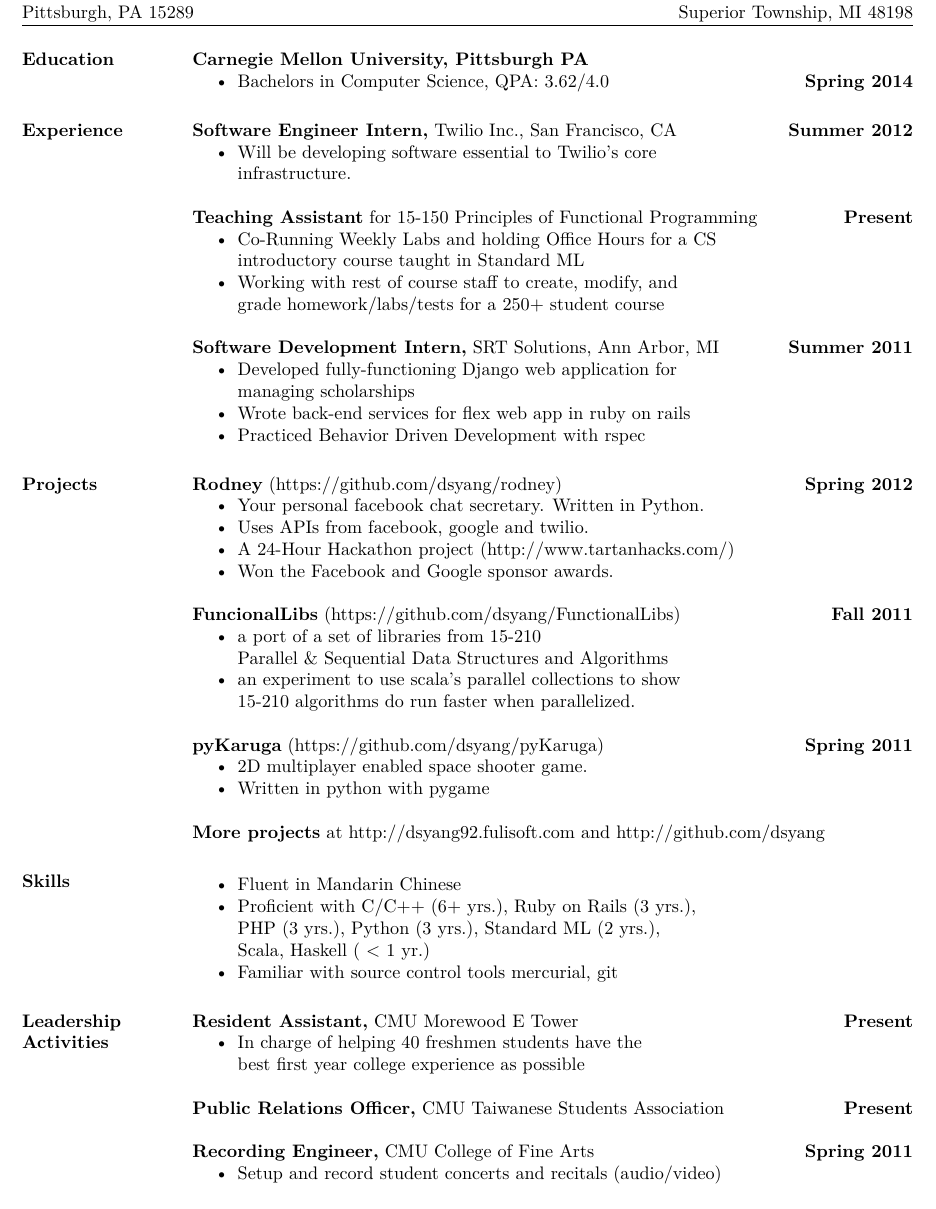
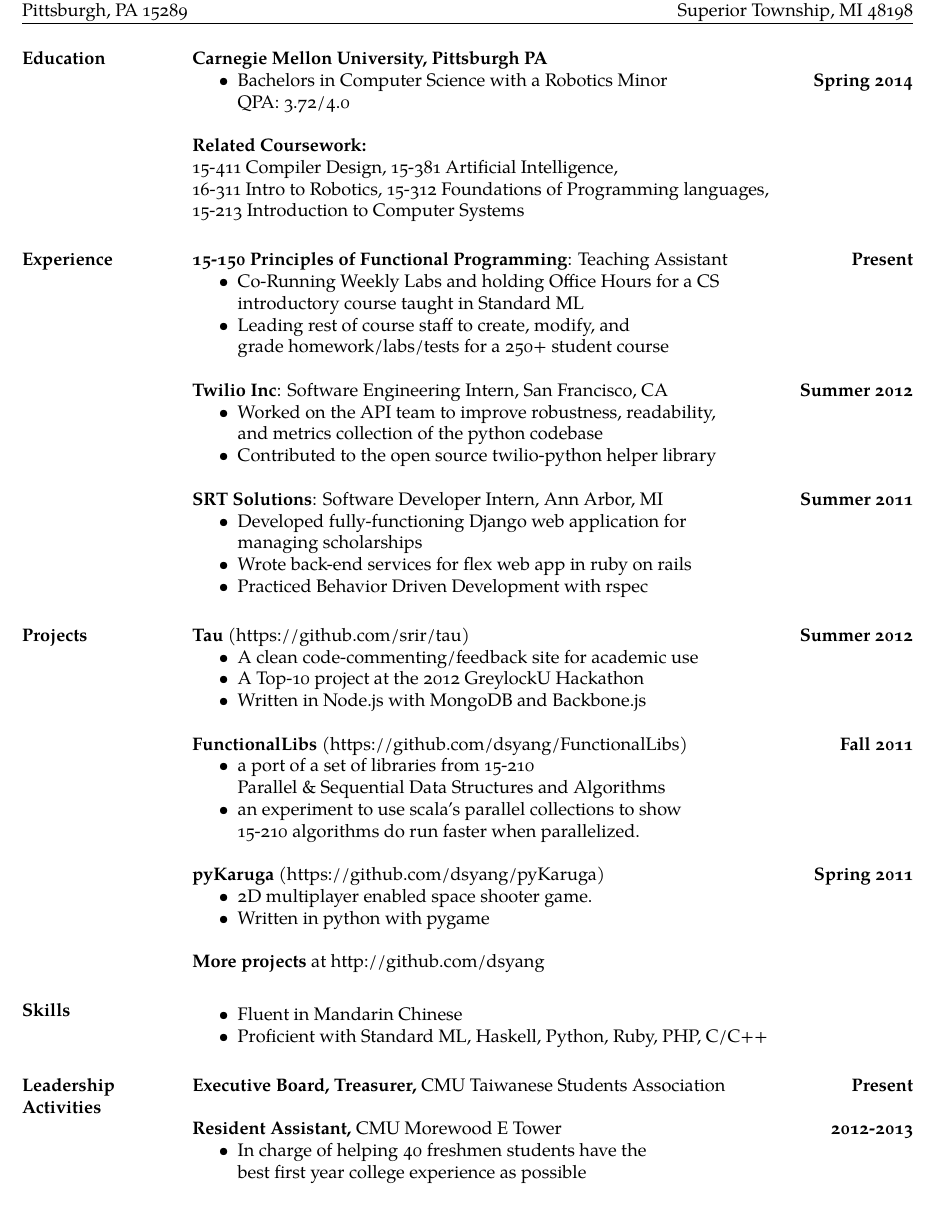
Before and after one commit to dsyang/resume, a LaTeX CV (resume.tex): part of the page, cut so that both start at the same text. Compiled offline with XeLaTeX.

Commit message:
long time no change

```diff
--- a/resume.tex
+++ b/resume.tex
@@ -27,18 +51,23 @@
 
 \begin{resume}
 
-%\section{Objective}
-
-%Seeking a summer internship in an industry where I can utilize my strong programming
-%skills and extensive practical background with computer software and hardware.
+%%\section{Objective} Work on interesting problems with interesting people. Getting paid is a plus.
 
 
 \section{Education}
 
 \textbf{Carnegie Mellon University, Pittsburgh PA}
   \begin{itemize}
-    \item Bachelors in Computer Science, QPA: 3.62/4.0 \hfill \textbf{ Spring 2014}
+    \item Bachelors in Computer Science with a Robotics Minor \hfill \textbf{ Spring 2014}
+      \\ QPA: 3.72/4.0
   \end{itemize}
+\textbf{Related Coursework:} \\
+15-411 Compiler Design, 15-381 Artificial
+Intelligence, \\
+16-311 Intro to Robotics, 15-312 Foundations of Programming
+languages,\\
+15-213 Introduction to Computer Systems
+
 %\vspace{-1pt}
 %\textbf{Huron High School, Ann Arbor MI}
 %  \begin{itemize}
@@ -48,24 +77,25 @@
 
 \section{Experience}
 
-\textbf{Software Engineer Intern,}
-  Twilio Inc., San Francisco, CA \hfill \textbf{Summer 2012}
-  \begin{itemize} \itemsep -2pt
-    \item Will be developing software essential to Twilio's core \\
-      infrastructure.
-  \end{itemize}
-
-\textbf{Teaching Assistant} for 15-150 Principles of Functional
- Programming \hfill \textbf{Present}
+\textbf{15-150 Principles of Functional
+ Programming}: Teaching Assistant \hfill \textbf{Present}
  \begin{itemize} \itemsep -2pt
    \item Co-Running Weekly Labs and holding Office Hours for a CS\\
      introductory course taught in Standard ML
-   \item Working with rest of course staff to create, modify, and\\
+   \item Leading rest of course staff to create, modify, and\\
      grade homework/labs/tests for a 250+ student course
  \end{itemize}
 
-\textbf{Software Development Intern,}
-  SRT Solutions, Ann Arbor, MI \hfill \textbf{Summer 2011}
+\textbf{Twilio Inc}: Software Engineering Intern,
+ San Francisco, CA \hfill \textbf{Summer 2012}
+  \begin{itemize} \itemsep -2pt
+    \item Worked on the API team to improve robustness, readability, \\
+      and metrics collection of the python codebase
+    \item Contributed to the open source twilio-python helper library
+  \end{itemize}
+
+\textbf{SRT Solutions}: Software Developer Intern,
+  Ann Arbor, MI \hfill \textbf{Summer 2011}
   \begin{itemize} \itemsep -2pt
     \item Developed fully-functioning Django web application for\\
       managing scholarships
@@ -86,16 +116,15 @@
 
 \section{Projects}
 
-\textbf{Rodney} (https://github.com/dsyang/rodney)
-\hfill \textbf{Spring 2012}
+\textbf{Tau} (https://github.com/srir/tau)
+\hfill \textbf{Summer 2012}
   \begin{itemize} \itemsep -2pt
-    \item Your personal facebook chat secretary. Written in Python.
-    \item Uses APIs from facebook, google and twilio.
-    \item A 24-Hour Hackathon project (http://www.tartanhacks.com/)
-    \item Won the Facebook and Google sponsor awards.
+    \item A clean code-commenting/feedback site for academic use
+    \item A Top-10 project at the 2012 GreylockU Hackathon
+    \item Written in Node.js with MongoDB and Backbone.js
   \end{itemize}
 
-\textbf{FuncionalLibs} (https://github.com/dsyang/FunctionalLibs)
+\textbf{FunctionalLibs} (https://github.com/dsyang/FunctionalLibs)
 \hfill \textbf{Fall 2011}
   \begin{itemize} \itemsep -2pt
     \item a port of a set of libraries from 15-210 \\
@@ -118,38 +147,31 @@
 %  \end{itemize}
 %  \vspace{-1pt}
 
-\textbf{More projects} at http://dsyang92.fulisoft.com
-and http://github.com/dsyang
-
+\textbf{More projects} at http://github.com/dsyang
 
 \section{Skills}
 
 \begin{itemize} \itemsep -2pt
   \item Fluent in Mandarin Chinese
-  \item Proficient with C/C++ (6+ yrs.), Ruby on Rails (3 yrs.),\\
-    PHP (3 yrs.), Python (3 yrs.), Standard ML (2 yrs.), \\Scala, Haskell
-    ( $<$ 1 yr.)
-  \item Familiar with source control tools mercurial, git
+  \item Proficient with Standard ML, Haskell, Python, Ruby, PHP, C/C++
 \end{itemize}
 
 \section{Leadership \\ Activities}
 
-\textbf{Resident Assistant,} CMU Morewood E Tower \hfill \textbf{Present}
+\textbf{Executive Board, Treasurer,} CMU Taiwanese Students
+  Association \hfill \textbf{ Present}
+
+\textbf{Resident Assistant,} CMU Morewood E Tower \hfill \textbf{2012-2013}
   \begin{itemize} \itemsep -2pt
     \item In charge of helping 40 freshmen students have the\\ best
       first year college experience as possible
   \end{itemize}
 
-\textbf{Public Relations Officer,} CMU Taiwanese Students
-  Association \hfill \textbf{ Present}
-
-\textbf{Recording Engineer,} CMU College of Fine Arts \hfill
-\textbf{ Spring 2011}
-  \begin{itemize} \itemsep -2pt
-    \item Setup and record student concerts and recitals (audio/video)
-  \end{itemize}
-
-%\textbf{Volunteer English Teacher,} Tai-Ping Elementary, Taiwan R.O.C \hfill \textbf{ Summer 2009}
+% \textbf{Recording Engineer,} CMU College of Fine Arts \hfill
+% \textbf{ Spring 2011}
+%   \begin{itemize} \itemsep -2pt
+%     \item Setup and record student concerts and recitals (audio/video)
+%   \end{itemize}
 
 \end{resume}
 \end{document}
```
Also changed, not shown: makefile, resume.tex (24 more changed lines).
